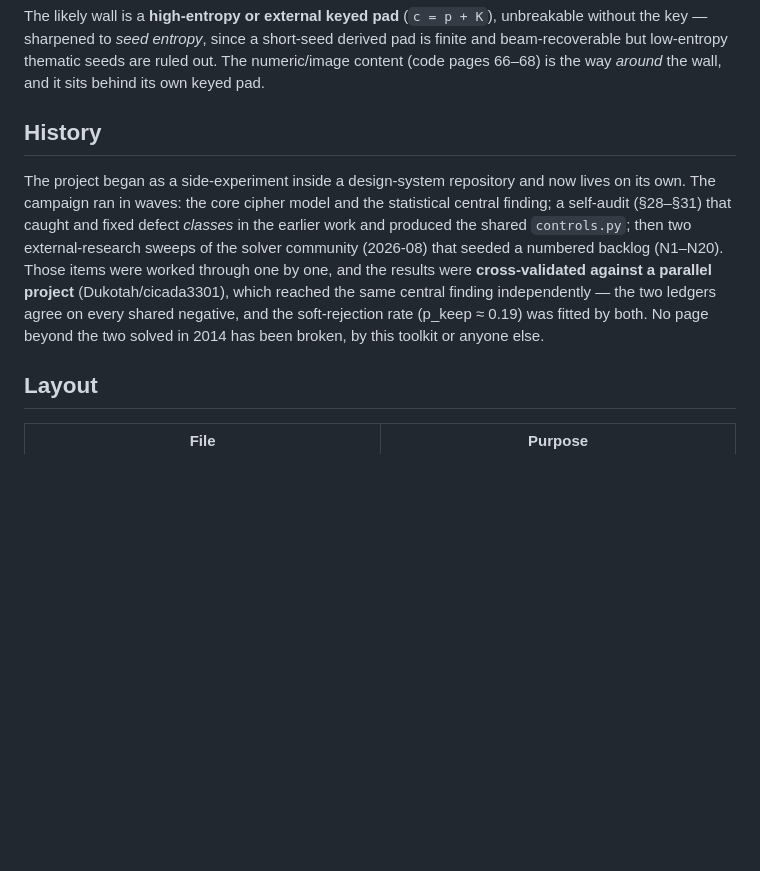
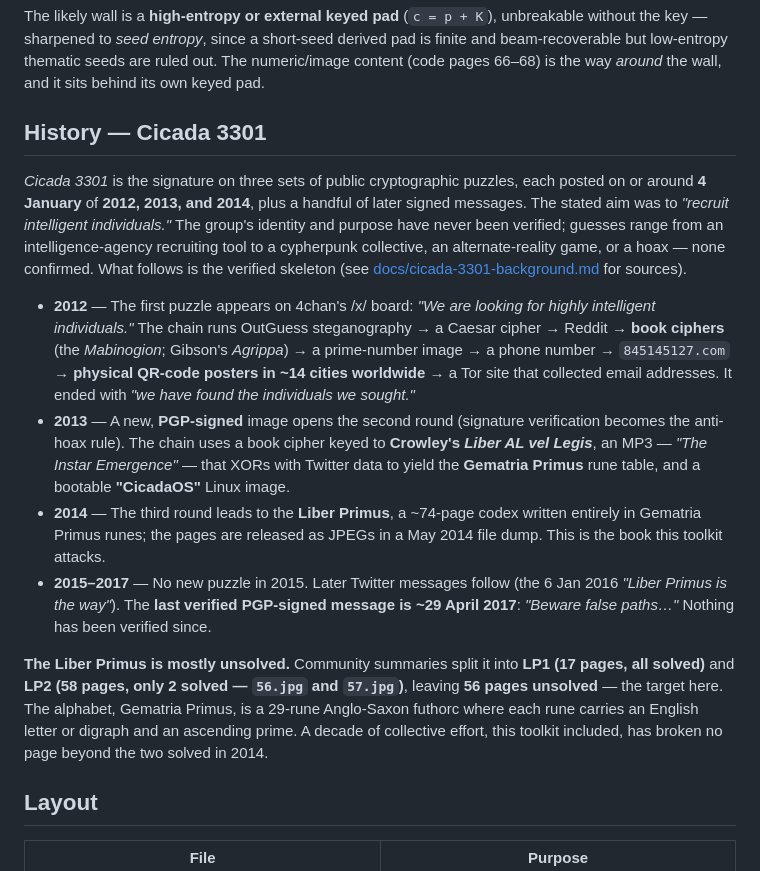
Before and after one commit to jens-wedin/liber-primus, a Markdown page: README.md, the part around the change. GitHub-like rendering; blank space fills up the shorter version.

Commit message:
docs: README history now covers Cicada 3301, not the project
Replaced the project-campaign history with a verified skeleton of Cicada 3301
itself — the 2012/2013/2014 puzzle rounds, the birth of Gematria Primus, the
2014 Liber Primus release, the last signed message (Apr 2017), and the LP1/LP2
solved-vs-unsolved split — pointing to docs/cicada-3301-background.md for sources.

Co-Authored-By: Claude Opus 4.8 <noreply@anthropic.com>
Claude-Session: https://claude.ai/code/session_01Wq9TF7HaddxemYF64xiWce

```diff
--- a/README.md
+++ b/README.md
@@ -56,19 +56,43 @@ derived pad is finite and beam-recoverable but low-entropy thematic seeds are
 ruled out. The numeric/image content (code pages 66–68) is the way *around* the
 wall, and it sits behind its own keyed pad.
 
-## History
+## History — Cicada 3301
 
-The project began as a side-experiment inside a design-system repository and now
-lives on its own. The campaign ran in waves: the core cipher model and the
-statistical central finding; a self-audit (§28–§31) that caught and fixed defect
-*classes* in the earlier work and produced the shared `controls.py`; then two
-external-research sweeps of the solver community (2026-08) that seeded a numbered
-backlog (N1–N20). Those items were worked through one by one, and the results
-were **cross-validated against a parallel project** (Dukotah/cicada3301), which
-reached the same central finding independently — the two ledgers agree on every
-shared negative, and the soft-rejection rate (p_keep ≈ 0.19) was fitted by both.
-No page beyond the two solved in 2014 has been broken, by this toolkit or anyone
-else.
+*Cicada 3301* is the signature on three sets of public cryptographic puzzles,
+each posted on or around **4 January** of **2012, 2013, and 2014**, plus a
+handful of later signed messages. The stated aim was to *"recruit intelligent
+individuals."* The group's identity and purpose have never been verified;
+guesses range from an intelligence-agency recruiting tool to a cypherpunk
+collective, an alternate-reality game, or a hoax — none confirmed. What follows
+is the verified skeleton (see [docs/cicada-3301-background.md](docs/cicada-3301-background.md)
+for sources).
+
+- **2012** — The first puzzle appears on 4chan's /x/ board: *"We are looking for
+  highly intelligent individuals."* The chain runs OutGuess steganography → a
+  Caesar cipher → Reddit → **book ciphers** (the *Mabinogion*; Gibson's
+  *Agrippa*) → a prime-number image → a phone number → `845145127.com` →
+  **physical QR-code posters in ~14 cities worldwide** → a Tor site that
+  collected email addresses. It ended with *"we have found the individuals we
+  sought."*
+- **2013** — A new, **PGP-signed** image opens the second round (signature
+  verification becomes the anti-hoax rule). The chain uses a book cipher keyed to
+  **Crowley's *Liber AL vel Legis***, an MP3 — *"The Instar Emergence"* — that
+  XORs with Twitter data to yield the **Gematria Primus** rune table, and a
+  bootable **"CicadaOS"** Linux image.
+- **2014** — The third round leads to the **Liber Primus**, a ~74-page codex
+  written entirely in Gematria Primus runes; the pages are released as JPEGs in
+  a May 2014 file dump. This is the book this toolkit attacks.
+- **2015–2017** — No new puzzle in 2015. Later Twitter messages follow (the
+  6 Jan 2016 *"Liber Primus is the way"*). The **last verified PGP-signed
+  message is ~29 April 2017**: *"Beware false paths…"* Nothing has been verified
+  since.
+
+**The Liber Primus is mostly unsolved.** Community summaries split it into **LP1
+(17 pages, all solved)** and **LP2 (58 pages, only 2 solved — `56.jpg` and
+`57.jpg`)**, leaving **56 pages unsolved** — the target here. The alphabet,
+Gematria Primus, is a 29-rune Anglo-Saxon futhorc where each rune carries an
+English letter or digraph and an ascending prime. A decade of collective effort,
+this toolkit included, has broken no page beyond the two solved in 2014.
 
 ## Layout
 
```
